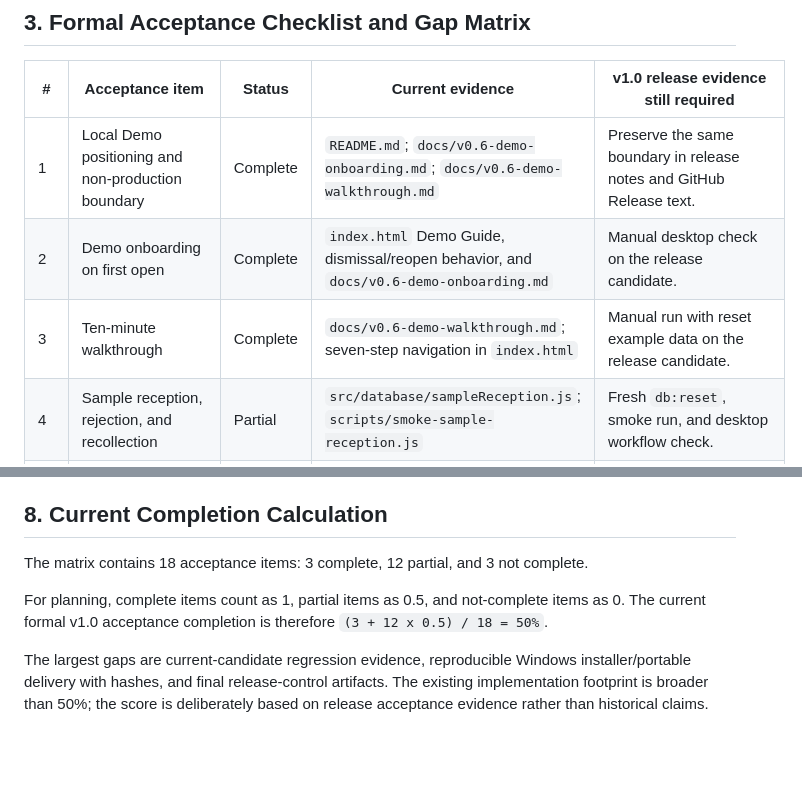
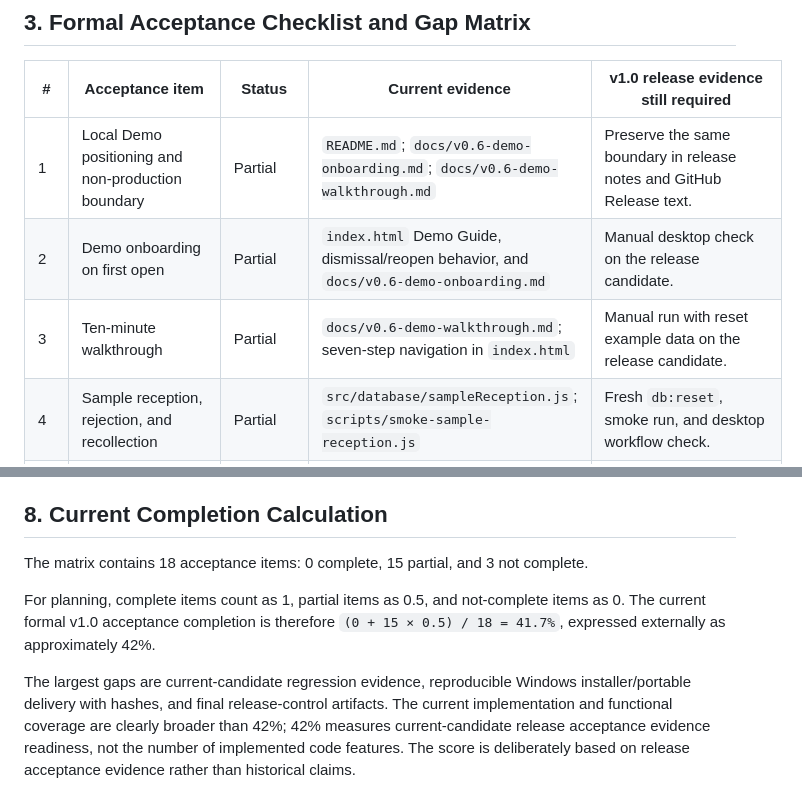
Before and after one commit to terrysie/ai-lis-prototype, a Markdown page: docs/v1.0-acceptance-scope.md, 2 parts joined by grey strips. GitHub-like rendering; blank space fills up the shorter version.

Commit message:
docs: align v1.0 acceptance readiness score

```diff
--- a/docs/v1.0-acceptance-scope.md
+++ b/docs/v1.0-acceptance-scope.md
@@ -18,9 +18,9 @@ v1.0 does not connect to real hospital systems or laboratory instruments, does n
 
 | # | Acceptance item | Status | Current evidence | v1.0 release evidence still required |
 |---|---|---|---|---|
-| 1 | Local Demo positioning and non-production boundary | Complete | `README.md`; `docs/v0.6-demo-onboarding.md`; `docs/v0.6-demo-walkthrough.md` | Preserve the same boundary in release notes and GitHub Release text. |
-| 2 | Demo onboarding on first open | Complete | `index.html` Demo Guide, dismissal/reopen behavior, and `docs/v0.6-demo-onboarding.md` | Manual desktop check on the release candidate. |
-| 3 | Ten-minute walkthrough | Complete | `docs/v0.6-demo-walkthrough.md`; seven-step navigation in `index.html` | Manual run with reset example data on the release candidate. |
+| 1 | Local Demo positioning and non-production boundary | Partial | `README.md`; `docs/v0.6-demo-onboarding.md`; `docs/v0.6-demo-walkthrough.md` | Preserve the same boundary in release notes and GitHub Release text. |
+| 2 | Demo onboarding on first open | Partial | `index.html` Demo Guide, dismissal/reopen behavior, and `docs/v0.6-demo-onboarding.md` | Manual desktop check on the release candidate. |
+| 3 | Ten-minute walkthrough | Partial | `docs/v0.6-demo-walkthrough.md`; seven-step navigation in `index.html` | Manual run with reset example data on the release candidate. |
 | 4 | Sample reception, rejection, and recollection | Partial | `src/database/sampleReception.js`; `scripts/smoke-sample-reception.js` | Fresh `db:reset`, smoke run, and desktop workflow check. |
 | 5 | Result review approval and rejection | Partial | `src/database/resultReview.js`; `scripts/smoke-result-review.js` | Fresh smoke run and desktop workflow check. |
 | 6 | Report generation, export, and publication | Partial | `src/database/reportOutput.js`; `src/database/reportPublish.js`; report smoke scripts | Fresh report-output and report-publish smoke runs; exported HTML and published-state desktop check. |
@@ -84,8 +84,8 @@ The v1.0 release candidate cannot be approved until all of the following are tru
 
 ## 8. Current Completion Calculation
 
-The matrix contains 18 acceptance items: 3 complete, 12 partial, and 3 not complete.
+The matrix contains 18 acceptance items: 0 complete, 15 partial, and 3 not complete.
 
-For planning, complete items count as 1, partial items as 0.5, and not-complete items as 0. The current formal v1.0 acceptance completion is therefore `(3 + 12 x 0.5) / 18 = 50%`.
+For planning, complete items count as 1, partial items as 0.5, and not-complete items as 0. The current formal v1.0 acceptance completion is therefore `(0 + 15 × 0.5) / 18 = 41.7%`, expressed externally as approximately 42%.
 
-The largest gaps are current-candidate regression evidence, reproducible Windows installer/portable delivery with hashes, and final release-control artifacts. The existing implementation footprint is broader than 50%; the score is deliberately based on release acceptance evidence rather than historical claims.
+The largest gaps are current-candidate regression evidence, reproducible Windows installer/portable delivery with hashes, and final release-control artifacts. The current implementation and functional coverage are clearly broader than 42%; 42% measures current-candidate release acceptance evidence readiness, not the number of implemented code features. The score is deliberately based on release acceptance evidence rather than historical claims.
```
